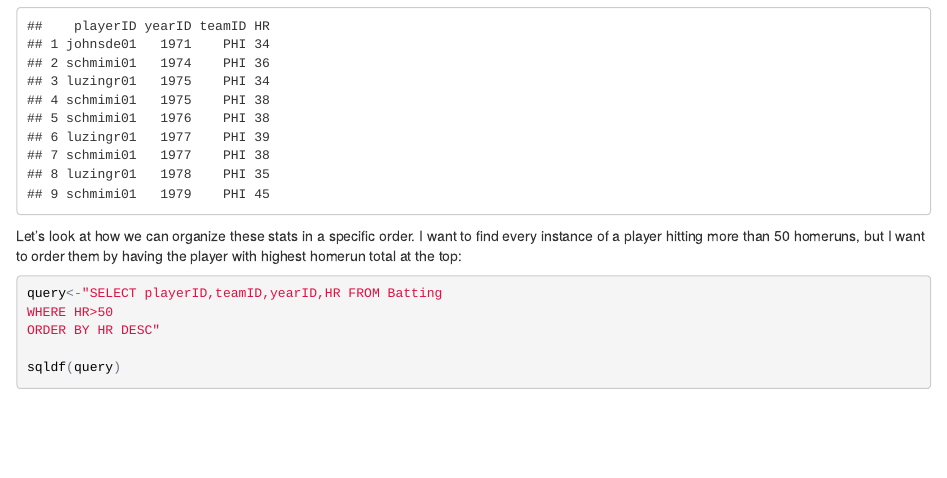
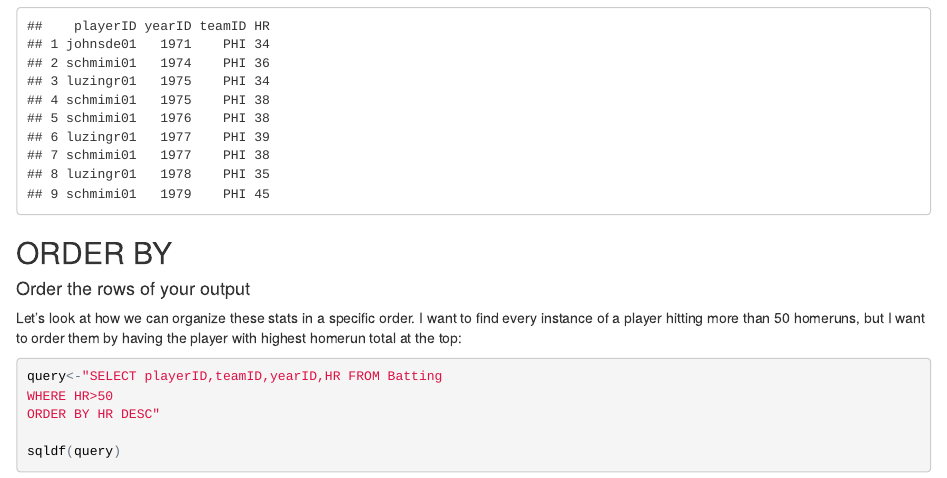
Before and after one commit to apirquet/Website, an R Markdown document (index.Rmd): the page in a window 1100 px wide, from 2410 px down. The pictures show the output file index.html that the author committed with the source, opened offline.

Commit message:
version 3.2

````diff
--- a/index.Rmd
+++ b/index.Rmd
@@ -48,6 +48,9 @@ sqldf(query)
 
 ```
 
+## ORDER BY
+#### Order the rows of your output
+
 Let's look at how we can organize these stats in a specific order. I want to find every instance of a player hitting more than 50 homeruns, but I want to order them by having the player with highest homerun total at the top:
 
 ```{r}
````
Also changed, not shown: index.html.
